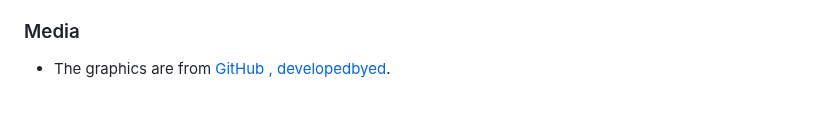
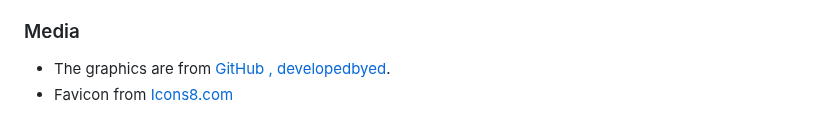
Before and after one commit to DesislavaNaydenova/RPS_Game.01, a Markdown page: README.md, the part around the change. Rendered like a GitHub page.

Commit message:
Add link for the vaficon in the Credits section of the readme file

```diff
--- a/README.md
+++ b/README.md
@@ -106,3 +106,4 @@ The live link can be found here: [RPS_Game.01](https://desislavanaydenova.github
 ### Media
 
 - The graphics are from [GitHub , developedbyed](https://github.com/developedbyed/rock-paper-scissor/tree/master/assets).
+- Favicon from [Icons8.com](https://icons8.com/icons/set/favicon)
```
